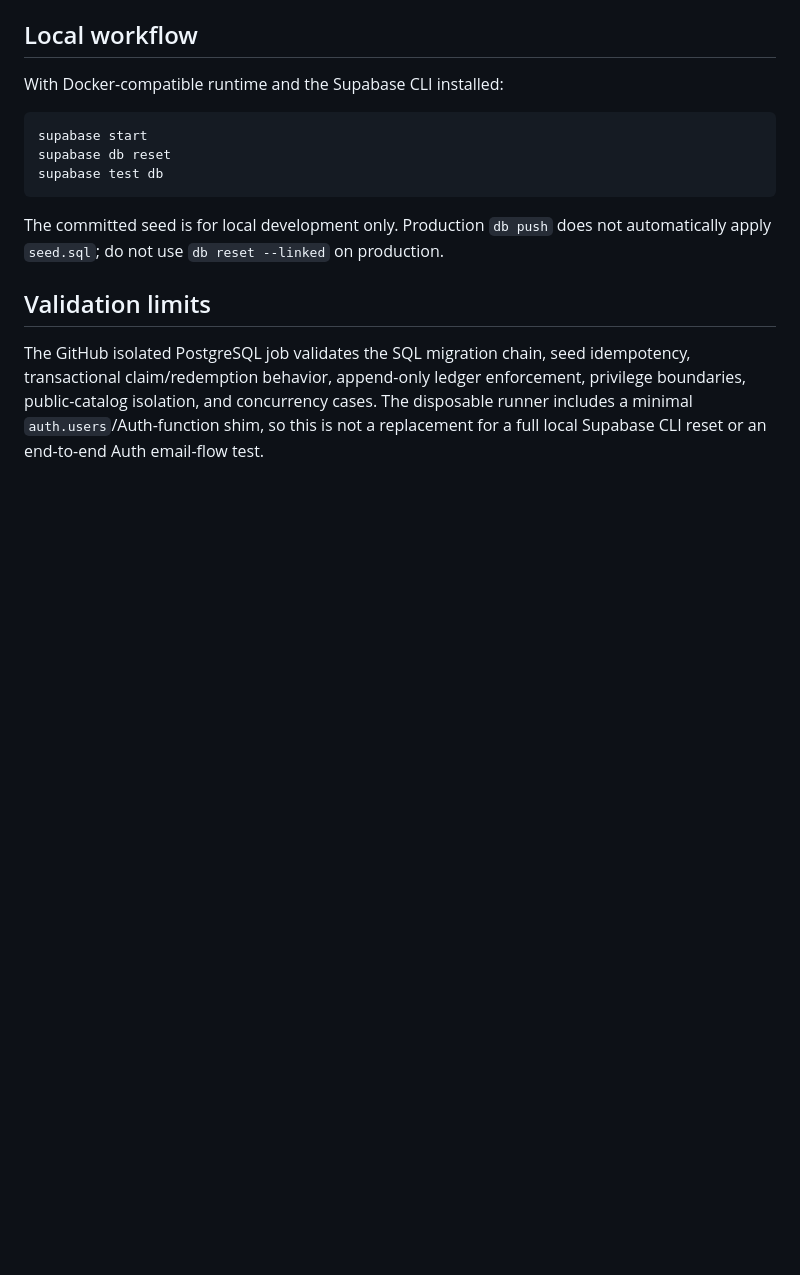
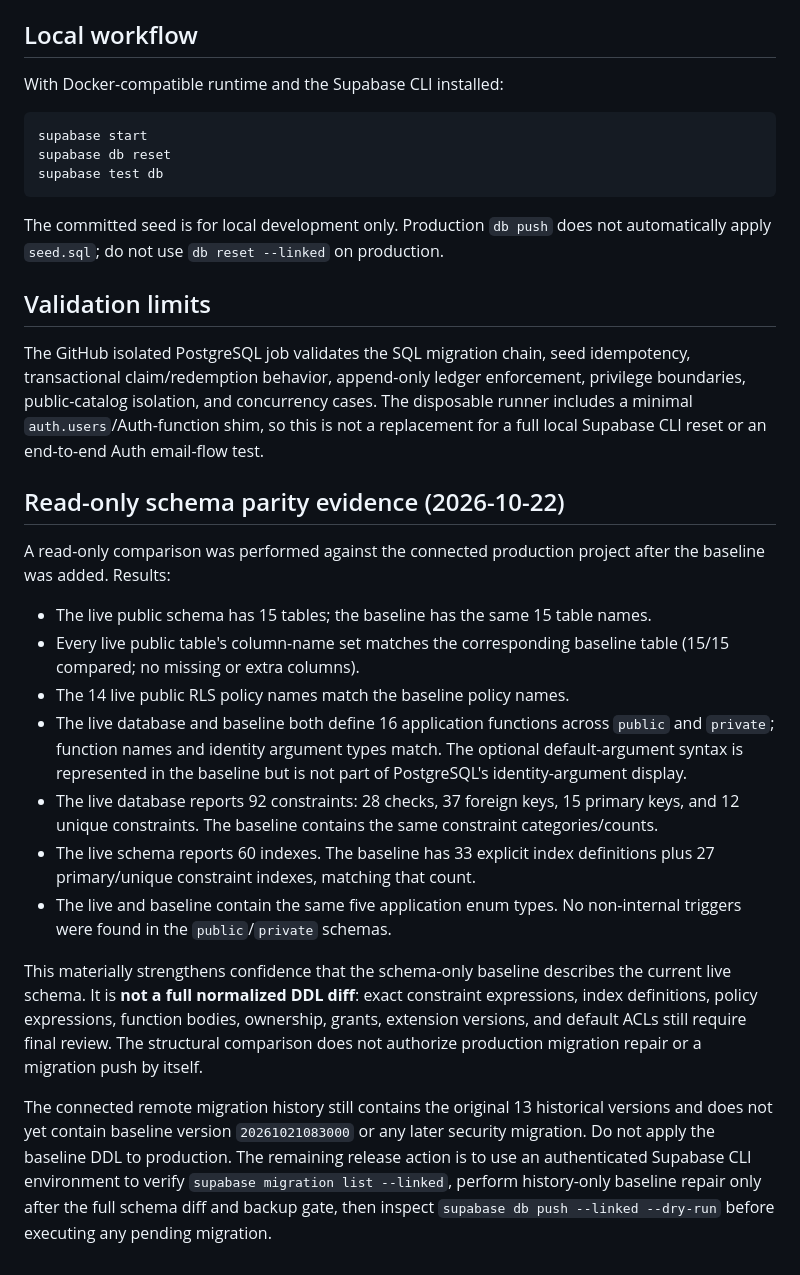
Before and after one commit to Ankitgrahatha/bigagri, a Markdown page: docs/SUPABASE_MIGRATION_RECONCILIATION.md, the part around the change. GitHub-like rendering; blank space fills up the shorter version.

Commit message:
docs: record live schema parity evidence

```diff
--- a/docs/SUPABASE_MIGRATION_RECONCILIATION.md
+++ b/docs/SUPABASE_MIGRATION_RECONCILIATION.md
@@ -47,3 +47,20 @@ The committed seed is for local development only. Production `db push` does not
 ## Validation limits
 
 The GitHub isolated PostgreSQL job validates the SQL migration chain, seed idempotency, transactional claim/redemption behavior, append-only ledger enforcement, privilege boundaries, public-catalog isolation, and concurrency cases. The disposable runner includes a minimal `auth.users`/Auth-function shim, so this is not a replacement for a full local Supabase CLI reset or an end-to-end Auth email-flow test.
+
+
+## Read-only schema parity evidence (2026-10-22)
+
+A read-only comparison was performed against the connected production project after the baseline was added. Results:
+
+- The live public schema has 15 tables; the baseline has the same 15 table names.
+- Every live public table's column-name set matches the corresponding baseline table (15/15 compared; no missing or extra columns).
+- The 14 live public RLS policy names match the baseline policy names.
+- The live database and baseline both define 16 application functions across `public` and `private`; function names and identity argument types match. The optional default-argument syntax is represented in the baseline but is not part of PostgreSQL's identity-argument display.
+- The live database reports 92 constraints: 28 checks, 37 foreign keys, 15 primary keys, and 12 unique constraints. The baseline contains the same constraint categories/counts.
+- The live schema reports 60 indexes. The baseline has 33 explicit index definitions plus 27 primary/unique constraint indexes, matching that count.
+- The live and baseline contain the same five application enum types. No non-internal triggers were found in the `public`/`private` schemas.
+
+This materially strengthens confidence that the schema-only baseline describes the current live schema. It is **not a full normalized DDL diff**: exact constraint expressions, index definitions, policy expressions, function bodies, ownership, grants, extension versions, and default ACLs still require final review. The structural comparison does not authorize production migration repair or a migration push by itself.
+
+The connected remote migration history still contains the original 13 historical versions and does not yet contain baseline version `20261021083000` or any later security migration. Do not apply the baseline DDL to production. The remaining release action is to use an authenticated Supabase CLI environment to verify `supabase migration list --linked`, perform history-only baseline repair only after the full schema diff and backup gate, then inspect `supabase db push --linked --dry-run` before executing any pending migration.
```
